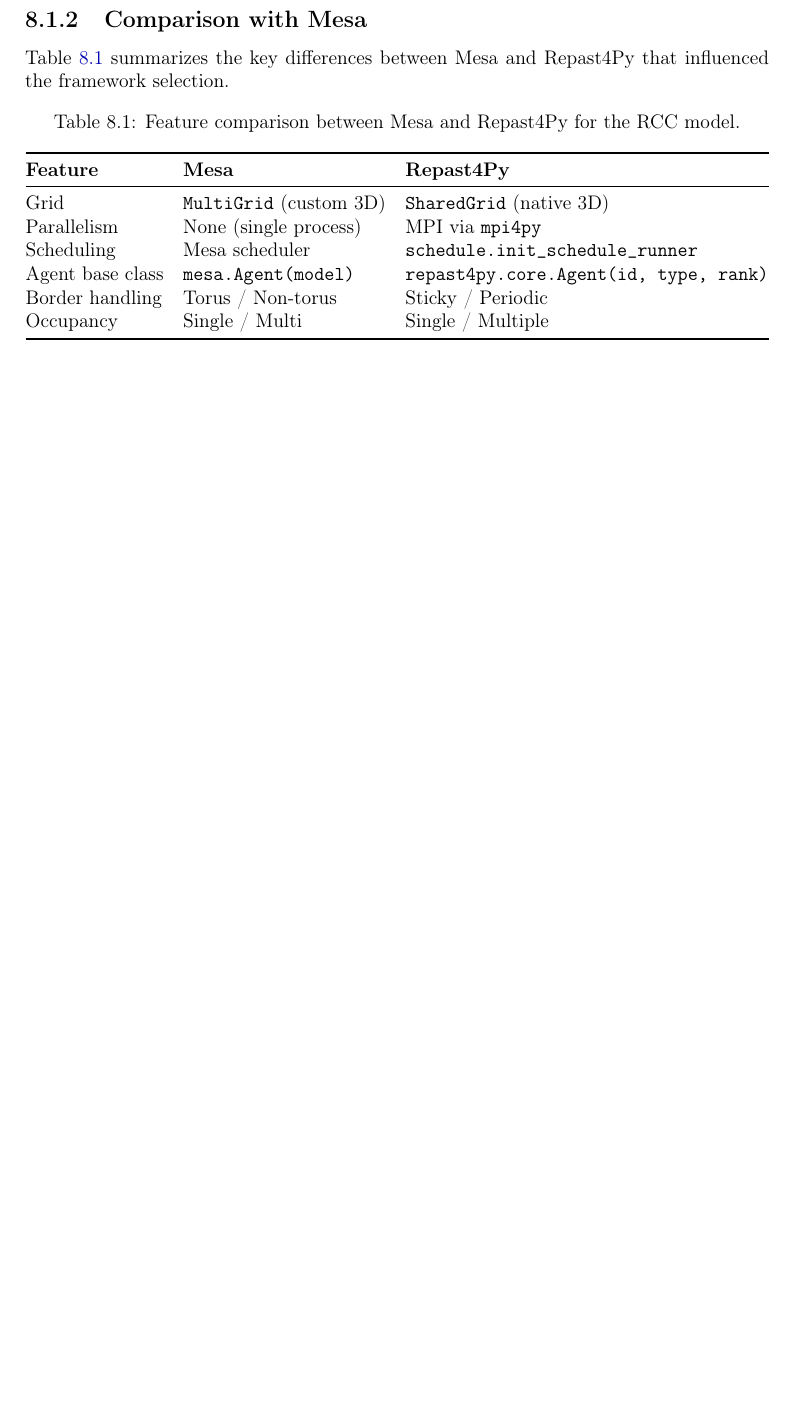
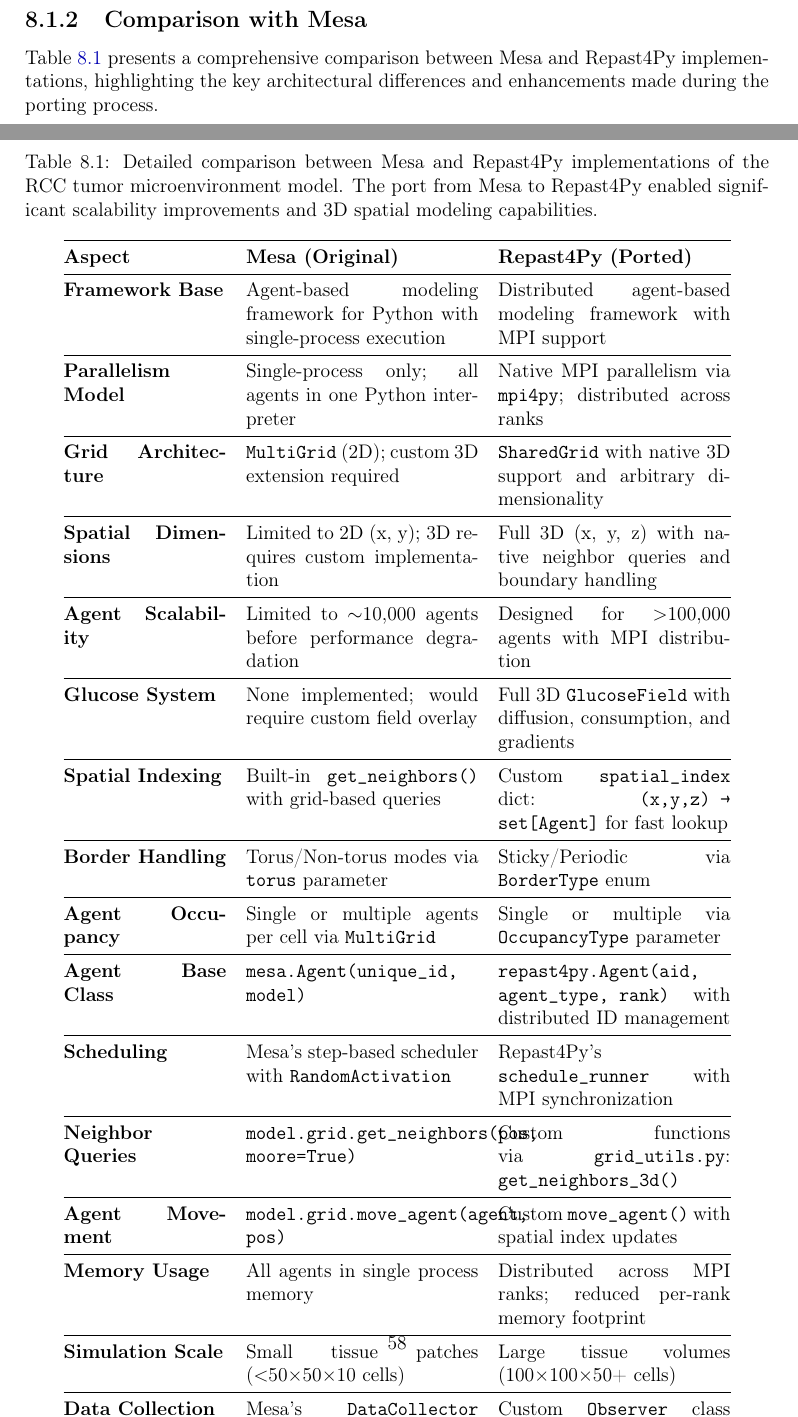
Before and after one commit to Samuele95/rcc-renal-cell-carcinoma-simulator, a LaTeX thesis (docs/report/main.tex, which reads docs/report/chapters/08_implementation.tex, docs/report/figures/comparison_table.tex): part of page 59 of 93 before the commit and two parts of pages 59 and 60 of 95 after it, the two joined at a grey line, cut so that both start at the same text, the shorter picture padded with empty space. Compiled offline with pdfLaTeX.

Commit message:
Add setup script, verify demo readiness, add comparison table
- Created setup.sh: Quick-start script with Python/venv checks, dependency installation, and demo launcher
- Verified Streamlit UI: All page files compile without syntax errors, imports work successfully
- Added detailed Mesa vs Repast4Py comparison table (docs/report/figures/comparison_table.tex)
- Integrated comparison table into Chapter 8 implementation documentation
- Setup script offers CLI simulation, Streamlit UI, tests, and results viewing options

```diff
--- a/docs/report/chapters/08_implementation.tex
+++ b/docs/report/chapters/08_implementation.tex
@@ -25,25 +25,9 @@
 
 \subsection{Comparison with Mesa}
 
-Table~\ref{tab:mesa-vs-repast4py} summarizes the key differences between Mesa and Repast4Py that influenced the framework selection.
+Table~\ref{tab:detailed-mesa-vs-repast4py} presents a comprehensive comparison between Mesa and Repast4Py implementations, highlighting the key architectural differences and enhancements made during the porting process.
 
-\begin{table}[H]
-\centering
-\caption{Feature comparison between Mesa and Repast4Py for the RCC model.}
-\label{tab:mesa-vs-repast4py}
-\begin{tabular}{@{}lll@{}}
-\toprule
-\textbf{Feature} & \textbf{Mesa} & \textbf{Repast4Py} \\
-\midrule
-Grid & \texttt{MultiGrid} (custom 3D) & \texttt{SharedGrid} (native 3D) \\
-Parallelism & None (single process) & MPI via \texttt{mpi4py} \\
-Scheduling & Mesa scheduler & \texttt{schedule.init\_schedule\_runner} \\
-Agent base class & \texttt{mesa.Agent(model)} & \texttt{repast4py.core.Agent(id, type, rank)} \\
-Border handling & Torus / Non-torus & Sticky / Periodic \\
-Occupancy & Single / Multi & Single / Multiple \\
-\bottomrule
-\end{tabular}
-\end{table}
+\input{figures/comparison_table}
 
 The most consequential difference for this project is the parallelism model. Mesa is inherently single-process: all agents live in a single Python interpreter, and there is no built-in mechanism for distributing computation across cores or nodes. Repast4Py, by contrast, is architected from the ground up around MPI, making it possible to scale the simulation to larger tissue volumes in the future without redesigning the agent management infrastructure.
 
--- /dev/null
+++ b/docs/report/figures/comparison_table.tex
@@ -0,0 +1,54 @@
+\begin{table}[H]
+\centering
+\caption{Detailed comparison between Mesa and Repast4Py implementations of the RCC tumor microenvironment model. The port from Mesa to Repast4Py enabled significant scalability improvements and 3D spatial modeling capabilities.}
+\label{tab:detailed-mesa-vs-repast4py}
+\begin{tabular}{@{}p{3.5cm}p{5cm}p{5cm}@{}}
+\toprule
+\textbf{Aspect} & \textbf{Mesa (Original)} & \textbf{Repast4Py (Ported)} \\
+\midrule
+\textbf{Framework Base} & Agent-based modeling framework for Python with single-process execution & Distributed agent-based modeling framework with MPI support \\
+\midrule
+\textbf{Parallelism Model} & Single-process only; all agents in one Python interpreter & Native MPI parallelism via \texttt{mpi4py}; distributed across ranks \\
+\midrule
+\textbf{Grid Architecture} & \texttt{MultiGrid} (2D); custom 3D extension required & \texttt{SharedGrid} with native 3D support and arbitrary dimensionality \\
+\midrule
+\textbf{Spatial Dimensions} & Limited to 2D (x, y); 3D requires custom implementation & Full 3D (x, y, z) with native neighbor queries and boundary handling \\
+\midrule
+\textbf{Agent Scalability} & Limited to $\sim$10,000 agents before performance degradation & Designed for $>$100,000 agents with MPI distribution \\
+\midrule
+\textbf{Glucose System} & None implemented; would require custom field overlay & Full 3D \texttt{GlucoseField} with diffusion, consumption, and gradients \\
+\midrule
+\textbf{Spatial Indexing} & Built-in \texttt{get\_neighbors()} with grid-based queries & Custom \texttt{spatial\_index} dict: \texttt{(x,y,z) → set[Agent]} for fast lookup \\
+\midrule
+\textbf{Border Handling} & Torus/Non-torus modes via \texttt{torus} parameter & Sticky/Periodic via \texttt{BorderType} enum \\
+\midrule
+\textbf{Agent Occupancy} & Single or multiple agents per cell via \texttt{MultiGrid} & Single or multiple via \texttt{OccupancyType} parameter \\
+\midrule
+\textbf{Agent Base Class} & \texttt{mesa.Agent(unique\_id, model)} & \texttt{repast4py.Agent(aid, agent\_type, rank)} with distributed ID management \\
+\midrule
+\textbf{Scheduling} & Mesa's step-based scheduler with \texttt{RandomActivation} & Repast4Py's \texttt{schedule\_runner} with MPI synchronization \\
+\midrule
+\textbf{Neighbor Queries} & \texttt{model.grid.get\_neighbors(pos, moore=True)} & Custom functions via \texttt{grid\_utils.py}: \texttt{get\_neighbors\_3d()} \\
+\midrule
+\textbf{Agent Movement} & \texttt{model.grid.move\_agent(agent, pos)} & Custom \texttt{move\_agent()} with spatial index updates \\
+\midrule
+\textbf{Memory Usage} & All agents in single process memory & Distributed across MPI ranks; reduced per-rank memory footprint \\
+\midrule
+\textbf{Simulation Scale} & Small tissue patches ($<$50×50×10 cells) & Large tissue volumes (100×100×50+ cells) \\
+\midrule
+\textbf{Data Collection} & Mesa's \texttt{DataCollector} with pandas integration & Custom \texttt{Observer} class with step-wise measurements \\
+\midrule
+\textbf{Visualization} & Built-in Mesa visualization server & Custom Streamlit UI with 3D plotting via Plotly \\
+\midrule
+\textbf{Dependencies} & \texttt{mesa}, \texttt{numpy}, \texttt{pandas}, \texttt{networkx} & \texttt{repast4py}, \texttt{mpi4py}, \texttt{numpy}, \texttt{scipy} \\
+\midrule
+\textbf{Diffusion Systems} & No built-in support; manual implementation required & Native 3D diffusion with \texttt{scipy.ndimage.convolve} \\
+\midrule
+\textbf{Biochemical Fields} & Limited to discrete agent-based signaling & Continuous 3D fields (glucose, cytokines) with spatial gradients \\
+\midrule
+\textbf{Configuration} & Python-based parameter files & YAML configuration with hierarchical parameter sections \\
+\midrule
+\textbf{Performance} & $\mathcal{O}(n^2)$ neighbor queries; single-threaded & $\mathcal{O}(1)$ spatial index lookups; parallel execution \\
+\bottomrule
+\end{tabular}
+\end{table}
```
Also changed, not shown: 1 other file.
